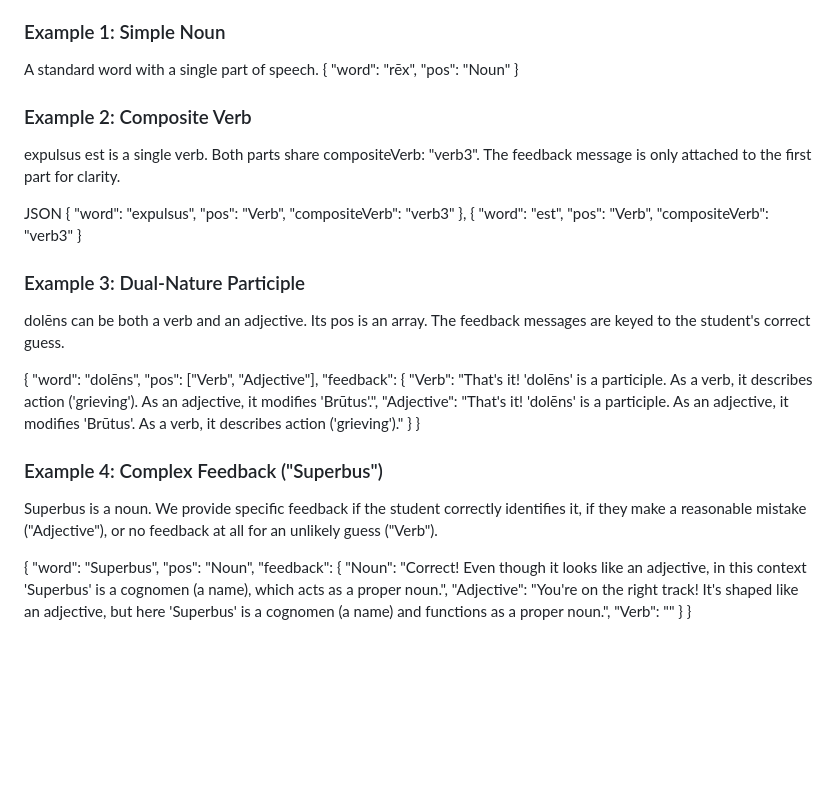
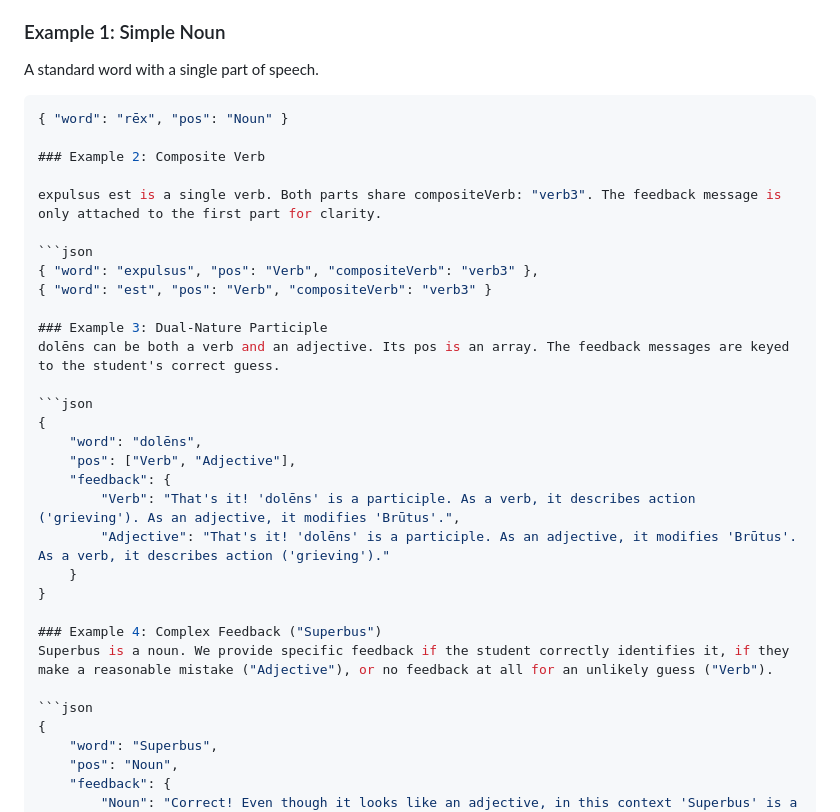
Before and after one commit to samuelshotchkiss-jpg/latin-grammar-app, a Markdown page: README.md, the part around the change. GitHub-like rendering; blank space fills up the shorter version.

````diff
--- a/README.md
+++ b/README.md
@@ -24,20 +24,22 @@ Here are examples from the current text that demonstrate the schema in practice.
 
 ### Example 1: Simple Noun
 A standard word with a single part of speech.
+
+```json
 { "word": "rēx", "pos": "Noun" }
 
 ### Example 2: Composite Verb
 
 expulsus est is a single verb. Both parts share compositeVerb: "verb3". The feedback message is only attached to the first part for clarity.
 
-JSON
+```json
 { "word": "expulsus", "pos": "Verb", "compositeVerb": "verb3" },
 { "word": "est", "pos": "Verb", "compositeVerb": "verb3" }
 
 ### Example 3: Dual-Nature Participle
 dolēns can be both a verb and an adjective. Its pos is an array. The feedback messages are keyed to the student's correct guess.
 
-
+```json
 {
     "word": "dolēns",
     "pos": ["Verb", "Adjective"],
@@ -50,6 +52,7 @@ dolēns can be both a verb and an adjective. Its pos is an array. The feedback m
 ### Example 4: Complex Feedback ("Superbus")
 Superbus is a noun. We provide specific feedback if the student correctly identifies it, if they make a reasonable mistake ("Adjective"), or no feedback at all for an unlikely guess ("Verb").
 
+```json
 {
     "word": "Superbus",
     "pos": "Noun",
````
